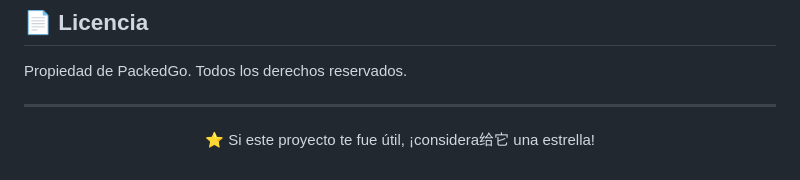
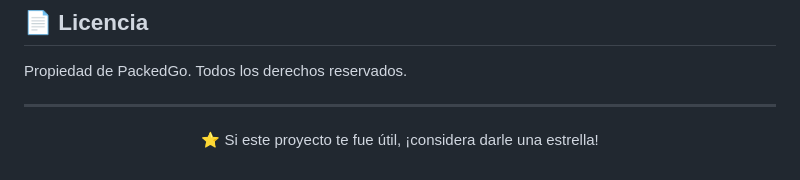
Before and after one commit to davedelf/packed-go, a Markdown page: README.md, the part around the change. Drawn GitHub-style.

Commit message:
fix: corregir typo chino en mensaje de GitHub

```diff
--- a/README.md
+++ b/README.md
@@ -697,6 +697,6 @@ Propiedad de PackedGo. Todos los derechos reservados.
 
 <div align="center">
 
-⭐️ Si este proyecto te fue útil, ¡considera给它 una estrella!
+⭐️ Si este proyecto te fue útil, ¡considera darle una estrella!
 
 </div>
```
